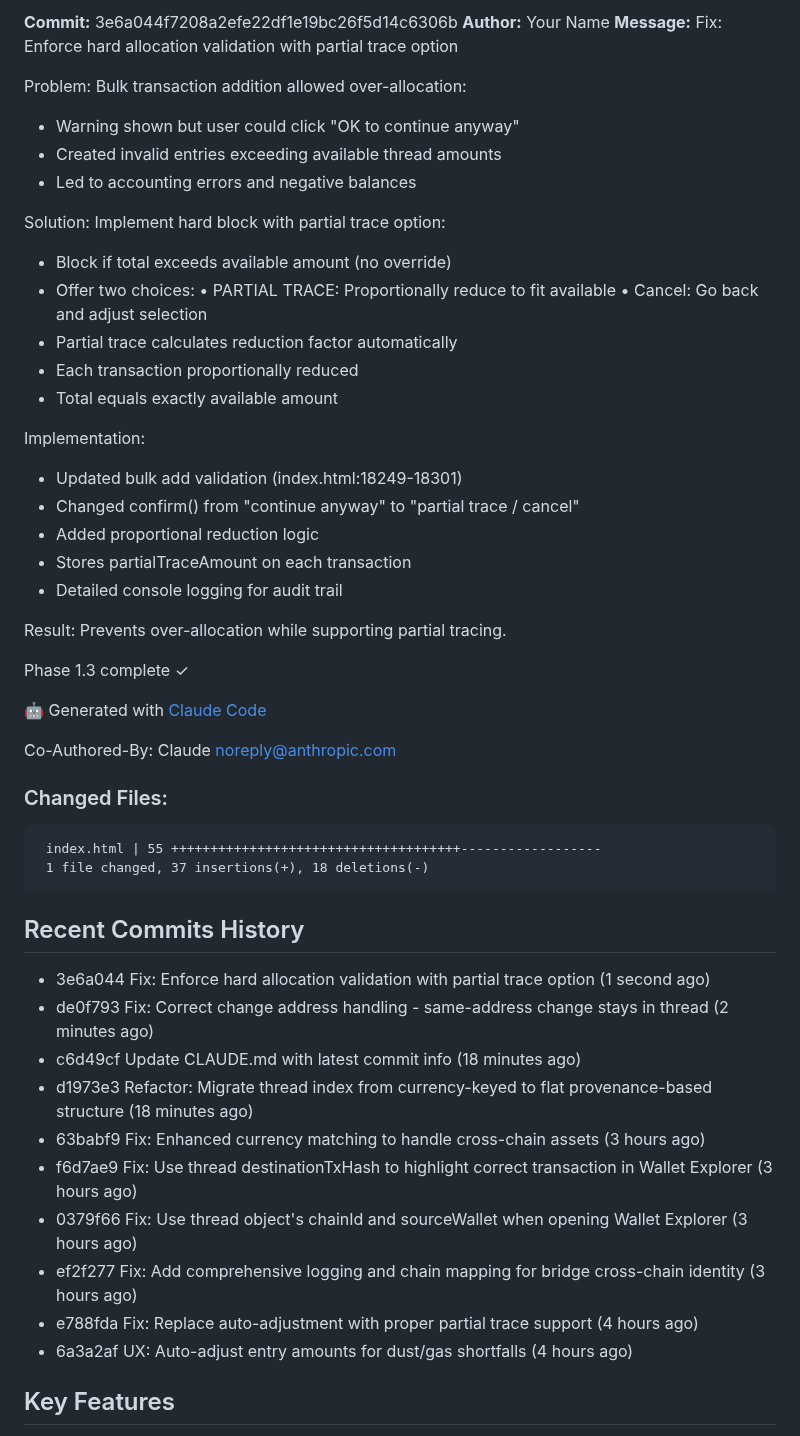
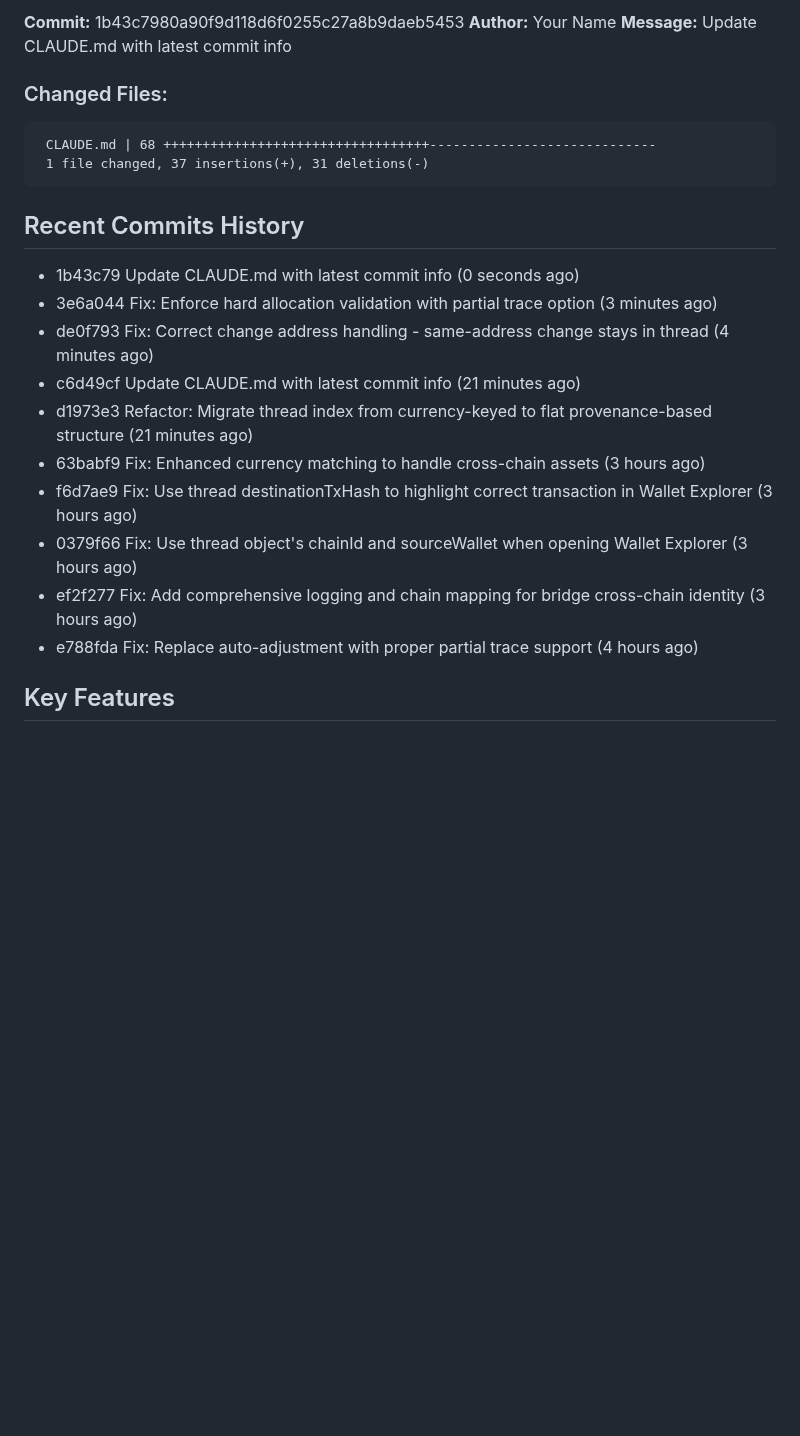
Before and after one commit to JGooseK41/batsTool, a Markdown page: CLAUDE.md, the part around one of its changes. GitHub-like rendering; blank space fills up the shorter version.

````diff
--- a/CLAUDE.md
+++ b/CLAUDE.md
@@ -7,55 +7,26 @@ B.A.T.S. (Block Audit Tracing Standard) is a blockchain investigation tool for t
 
-**Commit:** 3e6a044f7208a2efe22df1e19bc26f5d14c6306b
+**Commit:** 1b43c7980a90f9d118d6f0255c27a8b9daeb5453
 **Author:** Your Name
-**Message:** Fix: Enforce hard allocation validation with partial trace option
-
-Problem: Bulk transaction addition allowed over-allocation:
-- Warning shown but user could click "OK to continue anyway"
-- Created invalid entries exceeding available thread amounts
-- Led to accounting errors and negative balances
-
-Solution: Implement hard block with partial trace option:
-- Block if total exceeds available amount (no override)
-- Offer two choices:
-  • PARTIAL TRACE: Proportionally reduce to fit available
-  • Cancel: Go back and adjust selection
-- Partial trace calculates reduction factor automatically
-- Each transaction proportionally reduced
-- Total equals exactly available amount
-
-Implementation:
-- Updated bulk add validation (index.html:18249-18301)
-- Changed confirm() from "continue anyway" to "partial trace / cancel"
-- Added proportional reduction logic
-- Stores partialTraceAmount on each transaction
-- Detailed console logging for audit trail
-
-Result: Prevents over-allocation while supporting partial tracing.
-
-Phase 1.3 complete ✓
-
-🤖 Generated with [Claude Code](https://claude.com/claude-code)
-
-Co-Authored-By: Claude <noreply@anthropic.com>
+**Message:** Update CLAUDE.md with latest commit info
 
 ### Changed Files:
 ```
- index.html | 55 +++++++++++++++++++++++++++++++++++++------------------
- 1 file changed, 37 insertions(+), 18 deletions(-)
+ CLAUDE.md | 68 ++++++++++++++++++++++++++++++++++-----------------------------
+ 1 file changed, 37 insertions(+), 31 deletions(-)
 ```
 
 ## Recent Commits History
 
-- 3e6a044 Fix: Enforce hard allocation validation with partial trace option (1 second ago)
-- de0f793 Fix: Correct change address handling - same-address change stays in thread (2 minutes ago)
-- c6d49cf Update CLAUDE.md with latest commit info (18 minutes ago)
-- d1973e3 Refactor: Migrate thread index from currency-keyed to flat provenance-based structure (18 minutes ago)
+- 1b43c79 Update CLAUDE.md with latest commit info (0 seconds ago)
+- 3e6a044 Fix: Enforce hard allocation validation with partial trace option (3 minutes ago)
+- de0f793 Fix: Correct change address handling - same-address change stays in thread (4 minutes ago)
+- c6d49cf Update CLAUDE.md with latest commit info (21 minutes ago)
+- d1973e3 Refactor: Migrate thread index from currency-keyed to flat provenance-based structure (21 minutes ago)
 - 63babf9 Fix: Enhanced currency matching to handle cross-chain assets (3 hours ago)
 - f6d7ae9 Fix: Use thread destinationTxHash to highlight correct transaction in Wallet Explorer (3 hours ago)
 - 0379f66 Fix: Use thread object's chainId and sourceWallet when opening Wallet Explorer (3 hours ago)
 - ef2f277 Fix: Add comprehensive logging and chain mapping for bridge cross-chain identity (3 hours ago)
 - e788fda Fix: Replace auto-adjustment with proper partial trace support (4 hours ago)
-- 6a3a2af UX: Auto-adjust entry amounts for dust/gas shortfalls (4 hours ago)
 
 ## Key Features
 
````
Also changed, not shown: other parts of CLAUDE.md (+1 -1 lines).
